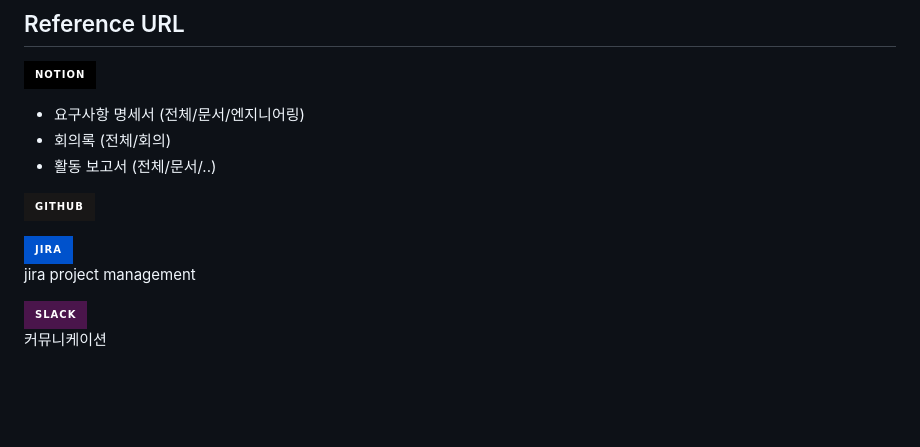
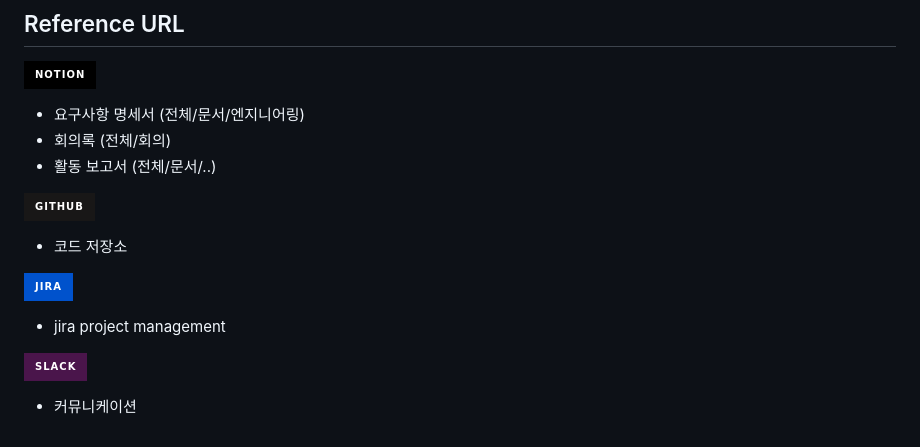
Before and after one commit to SE-cocacola/agricola, a Markdown page: README.md, the part around the change. GitHub-like rendering; badges without logos; blank space fills up the shorter version.

```diff
--- a/README.md
+++ b/README.md
@@ -122,9 +122,10 @@ If you are on Windows, type and run `npm run dist`. This will create an installa
 - 활동 보고서 (전체/문서/..)
 
 <a href="https://github.com/SE-cocacola/agricola"><img src="https://img.shields.io/badge/Github-181717?style=for-the-badge&logo=Github&logoColor=white" alt="html"></a><br>
+- 코드 저장소 <br>
 
 <a href="https://cocacola3.atlassian.net/projects/SE?selectedItem=com.atlassian.plugins.atlassian-connect-plugin:eu.softwareplant.biggantt__biggantt-extcatalog-app-entry#!box/AGILE-5/g"><img src="https://img.shields.io/badge/Jira-0052CC?style=for-the-badge&logo=JiraSoftware&logoColor=white" alt="html"></a><br>
-jira project management<br>
+- jira project management<br>
 
 <a href = "https://cocacola-mar7799.slack.com"> <img src ="https://img.shields.io/badge/Slack-4A154B.svg?&style=for-the-badge&logo=Slack&logoColor=white" alt="html"></a><br>
-커뮤니케이션
+- 커뮤니케이션
```
